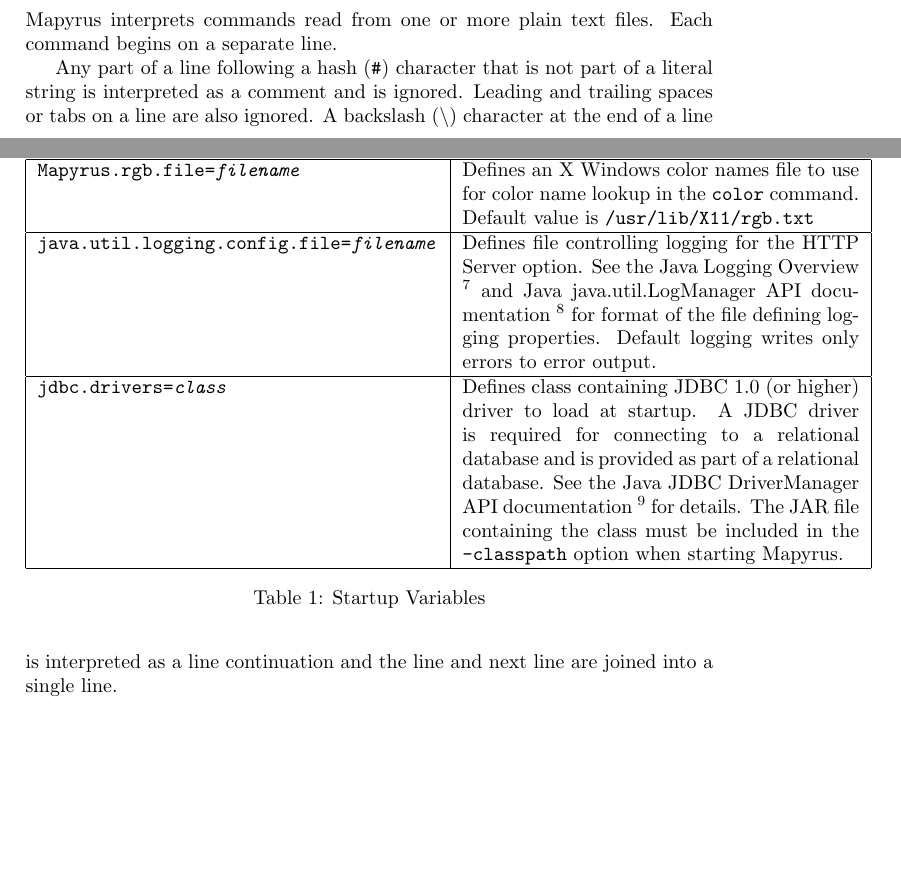
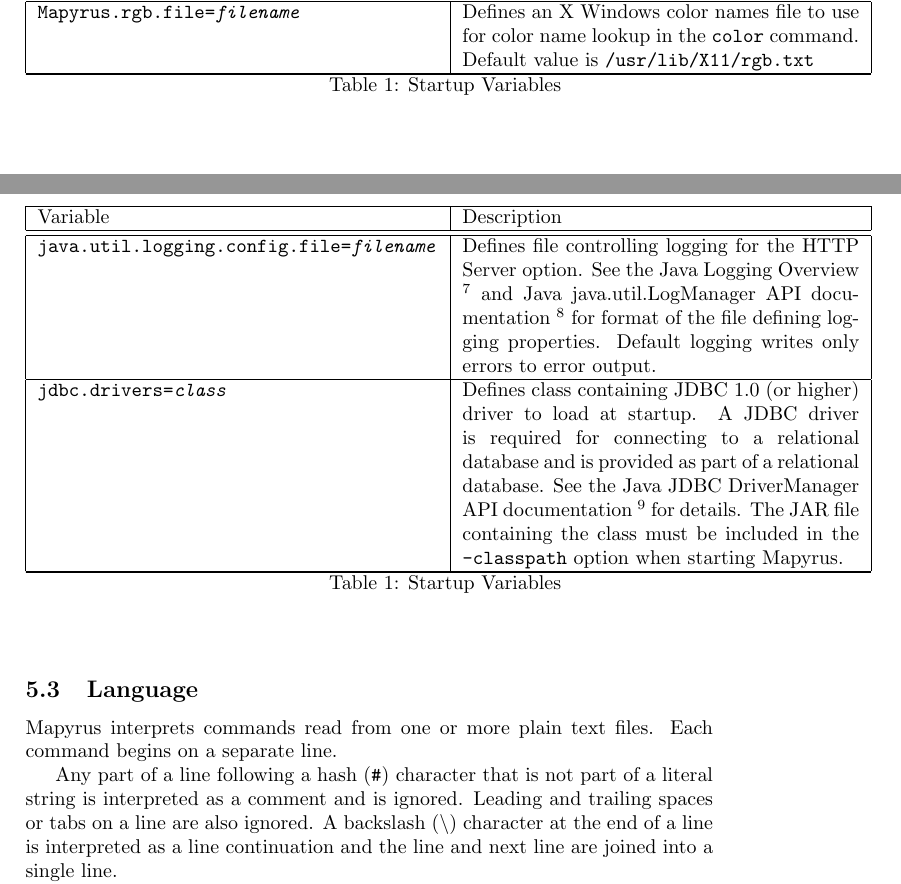
Before and after one commit to simoc/mapyrus, a LaTeX document (userdoc/mapyrus.tex, which reads userdoc/reference.tex): two parts of pages 30 and 31 of 49 before the commit and two parts of pages 30 and 31 of 50 after it, joined at a grey line, cut so that both start at the same text, the shorter picture padded with empty space. Compiled offline with pdfLaTeX.

Commit message:
Use longtable for startup variables so table can be split onto two pages.

```diff
--- a/userdoc/reference.tex
+++ b/userdoc/reference.tex
@@ -59,5 +59,3 @@
 The variables available for configuring Mapyrus at startup are
 shown in Table \ref{startupvariables}.
 
-\begin{table}[htb]
-\begin{tabular}{|l|p{7cm}|}
@@ -65,6 +65,16 @@
 Variable & Description \\
 \hline
 \hline
+\endfirsthead
+\hline
+\caption{Startup Variables} \\
+\endfoot
+
+\hline
+Variable & Description \\
+\hline
+\hline
+\endhead
 
 \texttt{Mapyrus.rgb.file=\textit{filename}} &
 Defines an X Windows color names file to use for color
@@ -100,10 +110,7 @@
 option when starting Mapyrus. \\
 
 \hline
-\end{tabular}
-\caption{Startup Variables}
-\label{startupvariables}
-\end{table}
+\end{longtable}
 
 \subsection{Language}
 
```
Also changed, not shown: userdoc/reference.tex (4 more changed lines).
